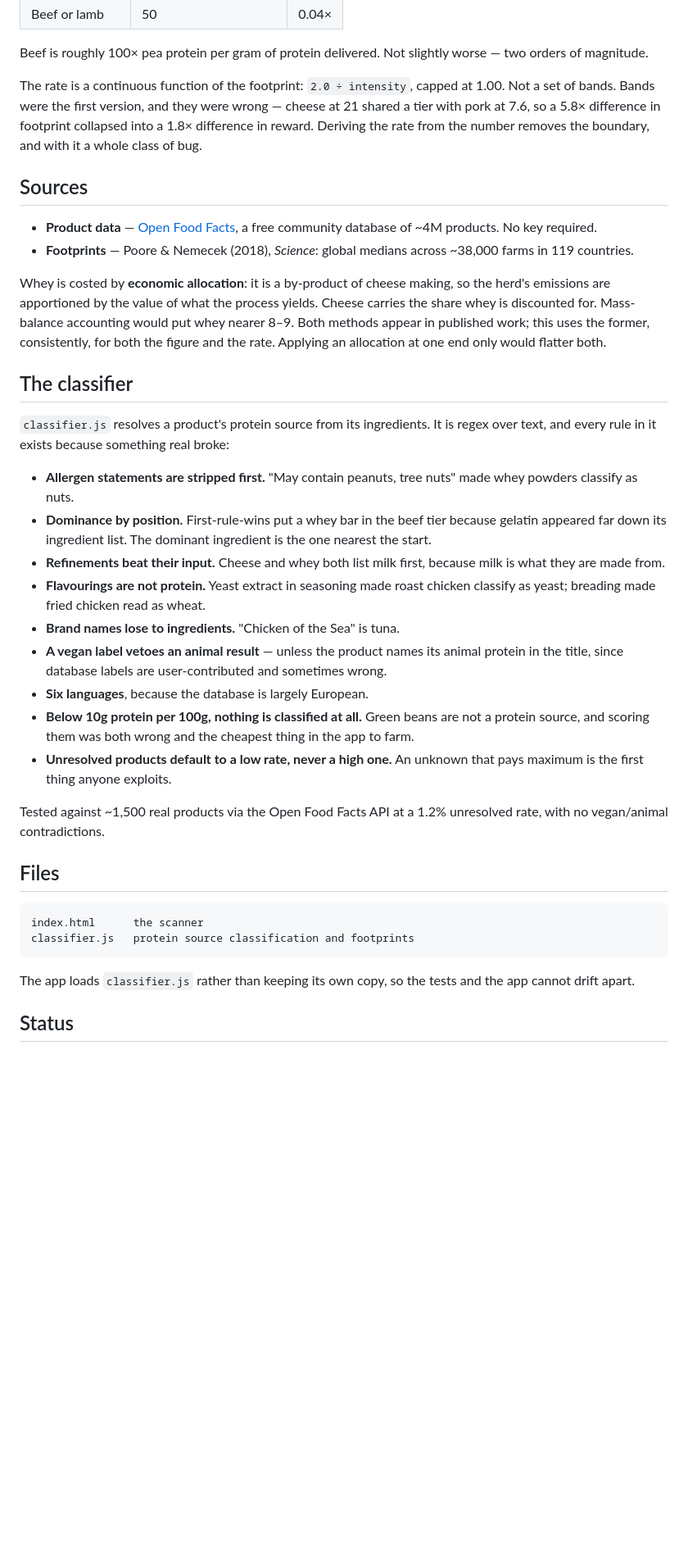
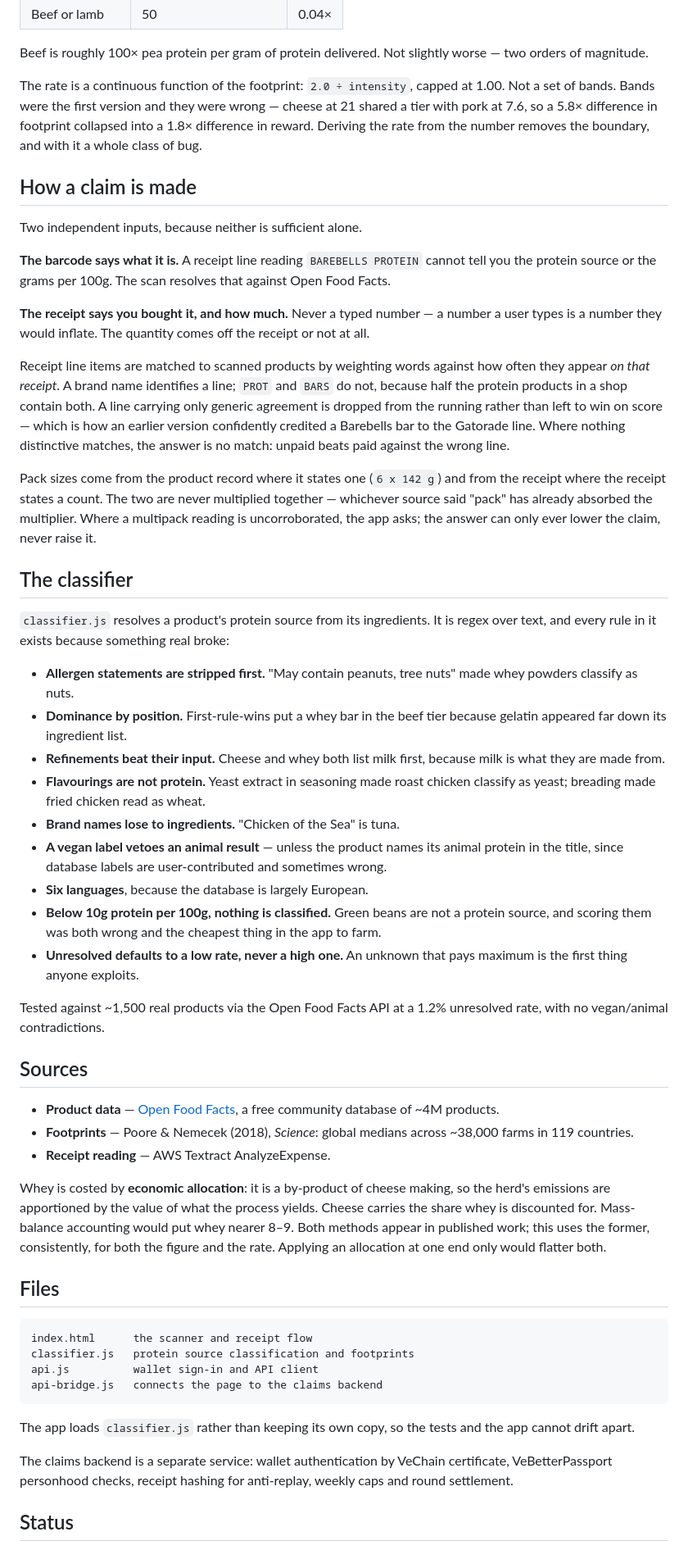
Before and after one commit to Readysett/pergram, a Markdown page: README.md, the part around one of its changes. Shown at 82% size. Rendered like a GitHub page; blank space fills up the shorter version.

Commit message:
Describe the whole app, not just the scanner
The README predated the backend. It described a barcode scanner, which
has not been the whole of it for some time: wallet sign-in by VeChain
certificate, personhood checks, receipt capture and line matching,
weekly caps and duplicate refusal are all live and none were mentioned.

Also drops a stray attachment link that had been pasted in above the
title and was rendering on the repo front page.

Co-Authored-By: Claude Opus 5 <noreply@anthropic.com>

```diff
--- a/README.md
+++ b/README.md
@@ -29,25 +28,38 @@ Beef is roughly 100× pea protein per gram of protein delivered. Not
 slightly worse — two orders of magnitude.
 
 The rate is a continuous function of the footprint: `2.0 ÷ intensity`,
-capped at 1.00. Not a set of bands. Bands were the first version, and
-they were wrong — cheese at 21 shared a tier with pork at 7.6, so a 5.8×
+capped at 1.00. Not a set of bands. Bands were the first version and they
+were wrong — cheese at 21 shared a tier with pork at 7.6, so a 5.8×
 difference in footprint collapsed into a 1.8× difference in reward.
 Deriving the rate from the number removes the boundary, and with it a
 whole class of bug.
 
-## Sources
+## How a claim is made
 
-- **Product data** — [Open Food Facts](https://world.openfoodfacts.org),
-  a free community database of ~4M products. No key required.
-- **Footprints** — Poore & Nemecek (2018), *Science*: global medians
-  across ~38,000 farms in 119 countries.
+Two independent inputs, because neither is sufficient alone.
 
-Whey is costed by **economic allocation**: it is a by-product of cheese
-making, so the herd's emissions are apportioned by the value of what the
-process yields. Cheese carries the share whey is discounted for.
-Mass-balance accounting would put whey nearer 8–9. Both methods appear in
-published work; this uses the former, consistently, for both the figure
-and the rate. Applying an allocation at one end only would flatter both.
+**The barcode says what it is.** A receipt line reading `BAREBELLS
+PROTEIN` cannot tell you the protein source or the grams per 100g. The
+scan resolves that against Open Food Facts.
+
+**The receipt says you bought it, and how much.** Never a typed number —
+a number a user types is a number they would inflate. The quantity comes
+off the receipt or not at all.
+
+Receipt line items are matched to scanned products by weighting words
+against how often they appear *on that receipt*. A brand name identifies
+a line; `PROT` and `BARS` do not, because half the protein products in a
+shop contain both. A line carrying only generic agreement is dropped from
+the running rather than left to win on score — which is how an earlier
+version confidently credited a Barebells bar to the Gatorade line. Where
+nothing distinctive matches, the answer is no match: unpaid beats paid
+against the wrong line.
+
+Pack sizes come from the product record where it states one (`6 x 142 g`)
+and from the receipt where the receipt states a count. The two are never
+multiplied together — whichever source said "pack" has already absorbed
+the multiplier. Where a multipack reading is uncorroborated, the app
+asks; the answer can only ever lower the claim, never raise it.
 
 ## The classifier
 
@@ -58,8 +70,7 @@ broke:
 - **Allergen statements are stripped first.** "May contain peanuts, tree
   nuts" made whey powders classify as nuts.
 - **Dominance by position.** First-rule-wins put a whey bar in the beef
-  tier because gelatin appeared far down its ingredient list. The
-  dominant ingredient is the one nearest the start.
+  tier because gelatin appeared far down its ingredient list.
 - **Refinements beat their input.** Cheese and whey both list milk first,
   because milk is what they are made from.
 - **Flavourings are not protein.** Yeast extract in seasoning made roast
@@ -69,22 +80,43 @@ broke:
   animal protein in the title, since database labels are user-contributed
   and sometimes wrong.
 - **Six languages**, because the database is largely European.
-- **Below 10g protein per 100g, nothing is classified at all.** Green
-  beans are not a protein source, and scoring them was both wrong and the
-  cheapest thing in the app to farm.
-- **Unresolved products default to a low rate, never a high one.** An
-  unknown that pays maximum is the first thing anyone exploits.
+- **Below 10g protein per 100g, nothing is classified.** Green beans are
+  not a protein source, and scoring them was both wrong and the cheapest
+  thing in the app to farm.
+- **Unresolved defaults to a low rate, never a high one.** An unknown that
+  pays maximum is the first thing anyone exploits.
 
 Tested against ~1,500 real products via the Open Food Facts API at a 1.2%
 unresolved rate, with no vegan/animal contradictions.
 
+## Sources
+
+- **Product data** — [Open Food Facts](https://world.openfoodfacts.org),
+  a free community database of ~4M products.
+- **Footprints** — Poore & Nemecek (2018), *Science*: global medians
+  across ~38,000 farms in 119 countries.
+- **Receipt reading** — AWS Textract AnalyzeExpense.
+
+Whey is costed by **economic allocation**: it is a by-product of cheese
+making, so the herd's emissions are apportioned by the value of what the
+process yields. Cheese carries the share whey is discounted for.
+Mass-balance accounting would put whey nearer 8–9. Both methods appear in
+published work; this uses the former, consistently, for both the figure
+and the rate. Applying an allocation at one end only would flatter both.
+
 ## Files
 
-    index.html      the scanner
+    index.html      the scanner and receipt flow
     classifier.js   protein source classification and footprints
+    api.js          wallet sign-in and API client
+    api-bridge.js   connects the page to the claims backend
 
 The app loads `classifier.js` rather than keeping its own copy, so the
 tests and the app cannot drift apart.
 
+The claims backend is a separate service: wallet authentication by
+VeChain certificate, VeBetterPassport personhood checks, receipt hashing
+for anti-replay, weekly caps and round settlement.
+
 ## Status
 
```
Also changed, not shown: other parts of README.md (+5 -3 lines).
